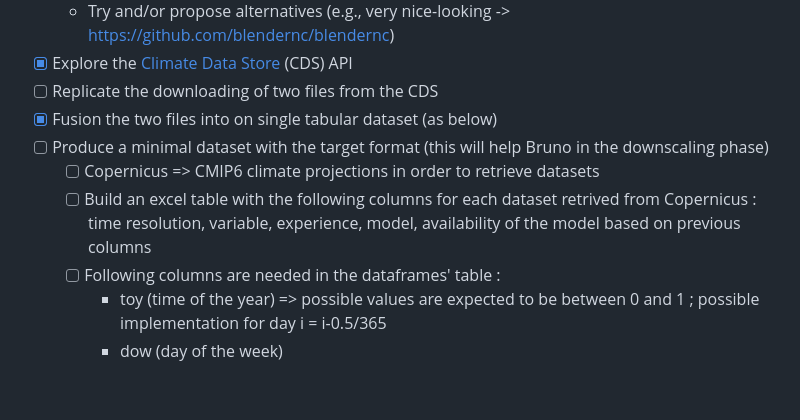
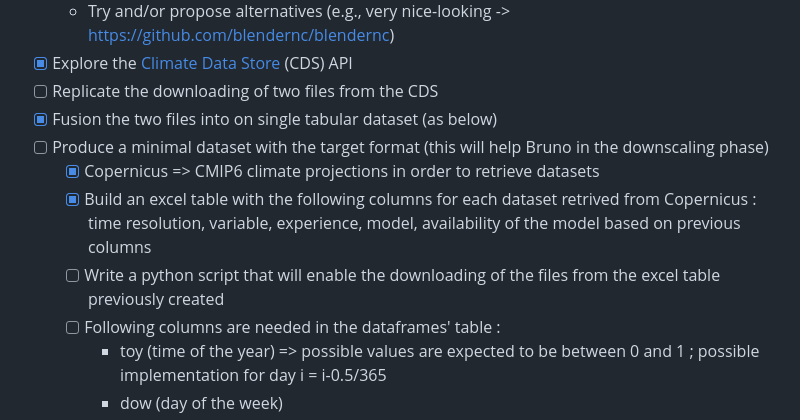
Before and after one commit to nachalca/FSE_extremos, a Markdown page: StageL2/Readme.md, the part around the change. Rendered like a GitHub page; blank space fills up the shorter version.

Commit message:
New tasks added to the Readme file

```diff
--- a/StageL2/Readme.md
+++ b/StageL2/Readme.md
@@ -14,8 +14,9 @@ We will use this space to communicate about the tasks to be carried out and the
 - [ ] Replicate the downloading of two files from the CDS
 - [X] Fusion the two files into on single tabular dataset (as below)
 - [ ] Produce a minimal dataset with the target format (this will help Bruno in the downscaling phase)
-  - [ ] Copernicus => CMIP6 climate projections in order to retrieve datasets
-  - [ ] Build an excel table with the following columns for each dataset retrived from Copernicus : time resolution, variable, experience, model, availability of the model based on previous columns
+  - [X] Copernicus => CMIP6 climate projections in order to retrieve datasets
+  - [X] Build an excel table with the following columns for each dataset retrived from Copernicus : time resolution, variable, experience, model, availability of the model based on previous columns
+  - [ ] Write a python script that will enable the downloading of the files from the excel table previously created
   - [ ] Following columns are needed in the dataframes' table :
     * toy (time of the year) => possible values are expected to be between 0 and 1 ; possible implementation for day i = i-0.5/365
     * dow (day of the week)
```
